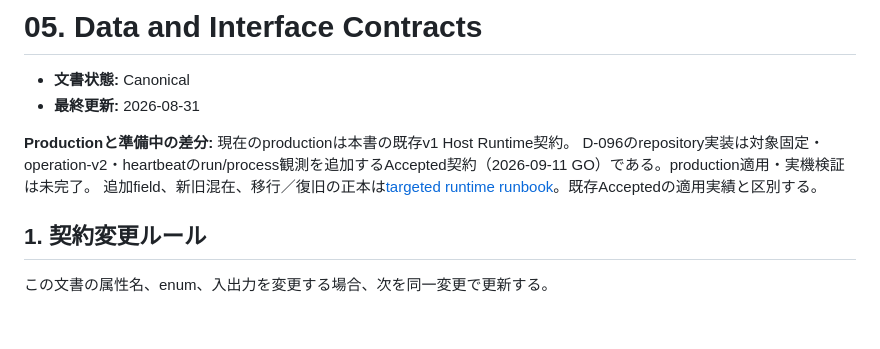
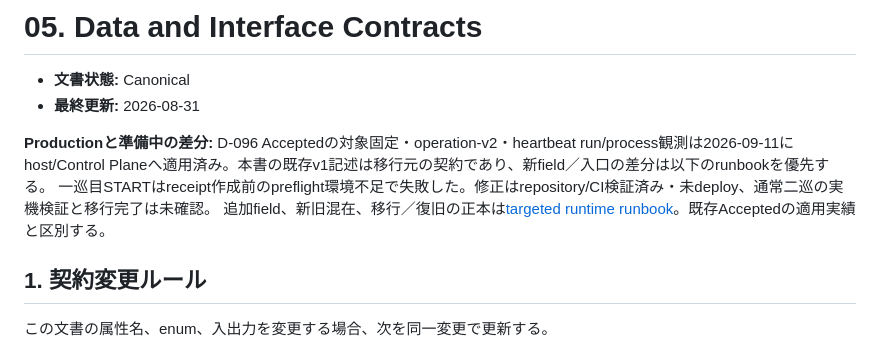
Before and after one commit to eash-misoni/wishicraft-server, a Markdown page: docs/05_data_and_interface_contracts.md, the part around the change. Drawn GitHub-style; blank space fills up the shorter version.

Commit message:
Align contract status with partially applied v2 production

```diff
--- a/docs/05_data_and_interface_contracts.md
+++ b/docs/05_data_and_interface_contracts.md
@@ -3,8 +3,8 @@
 - **文書状態:** Canonical
 - **最終更新:** 2026-08-31
 
-**Productionと準備中の差分:** 現在のproductionは本書の既存v1 Host Runtime契約。
-D-096のrepository実装は対象固定・operation-v2・heartbeatのrun/process観測を追加するAccepted契約（2026-09-11 GO）である。production適用・実機検証は未完了。
+**Productionと準備中の差分:** D-096 Acceptedの対象固定・operation-v2・heartbeat run/process観測は2026-09-11にhost/Control Planeへ適用済み。本書の既存v1記述は移行元の契約であり、新field／入口の差分は以下のrunbookを優先する。
+一巡目STARTはreceipt作成前のpreflight環境不足で失敗した。修正はrepository/CI検証済み・未deploy、通常二巡の実機検証と移行完了は未確認。
 追加field、新旧混在、移行／復旧の正本は[targeted runtime runbook](runbooks/targeted_runtime_migration.md)。既存Acceptedの適用実績と区別する。
 
 ## 1. 契約変更ルール
```
